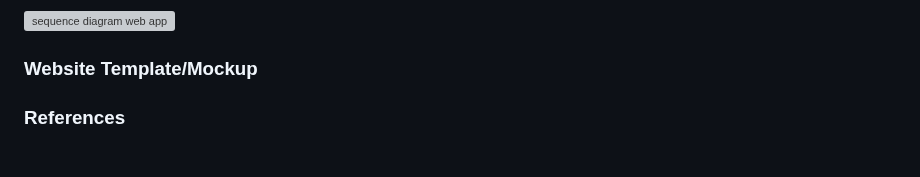
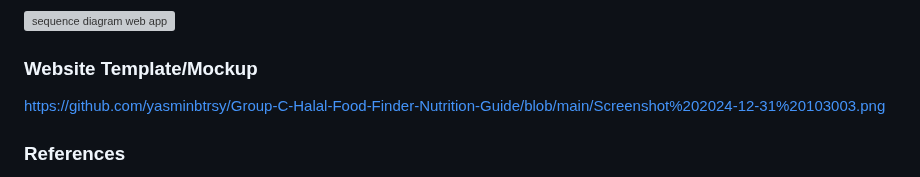
Before and after one commit to yasminbtrsy/Group-C-Halal-Food-Finder-Nutrition-Guide, a Markdown page: README.md, the part around the change. GitHub-like rendering; grey boxes are pictures that could not be loaded.

```diff
--- a/README.md
+++ b/README.md
@@ -77,6 +77,7 @@ Built on the robust Laravel framework, the Halal Food Finder and Nutrition Guide
 
 
 ### Website Template/Mockup
+https://github.com/yasminbtrsy/Group-C-Halal-Food-Finder-Nutrition-Guide/blob/main/Screenshot%202024-12-31%20103003.png
 
 
 
```
